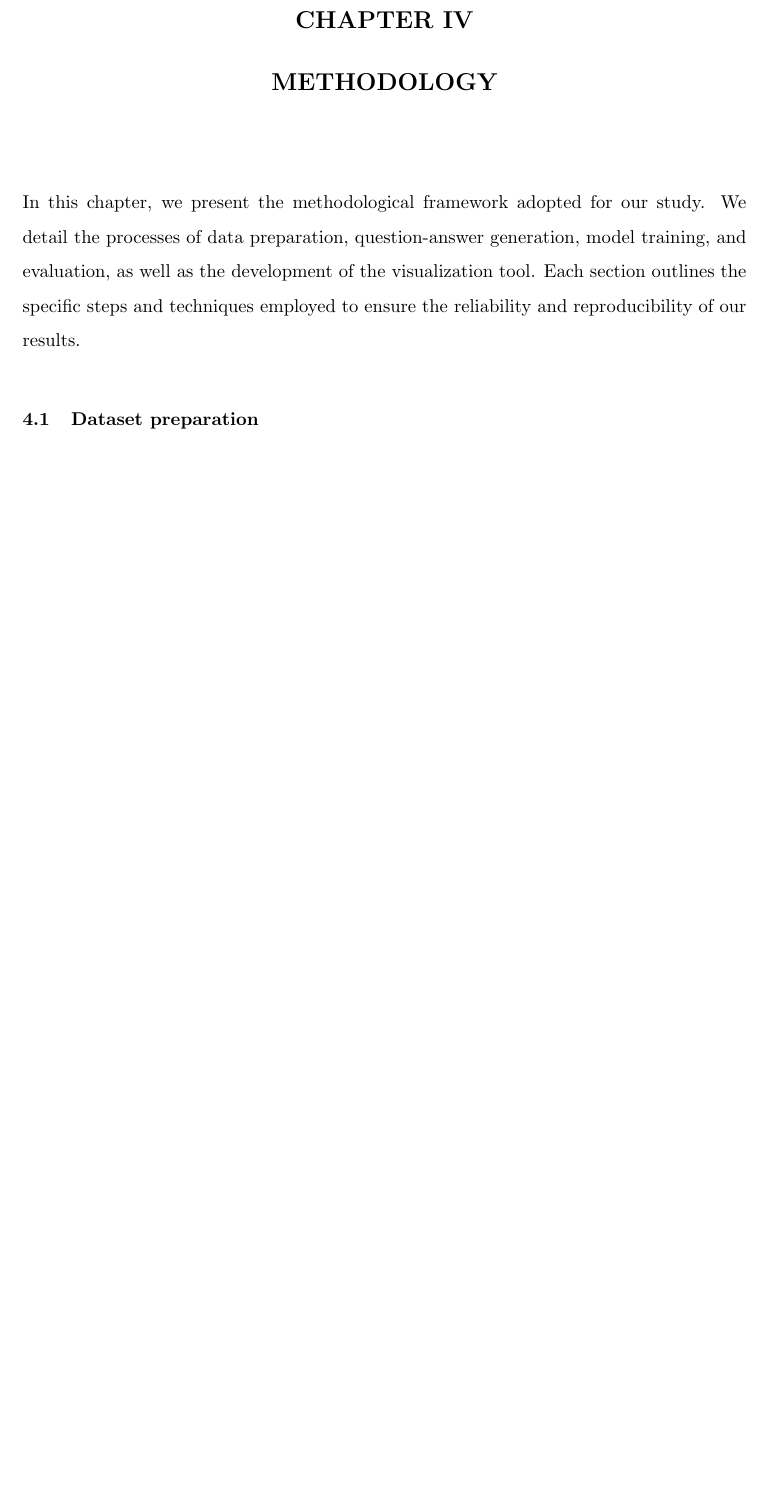
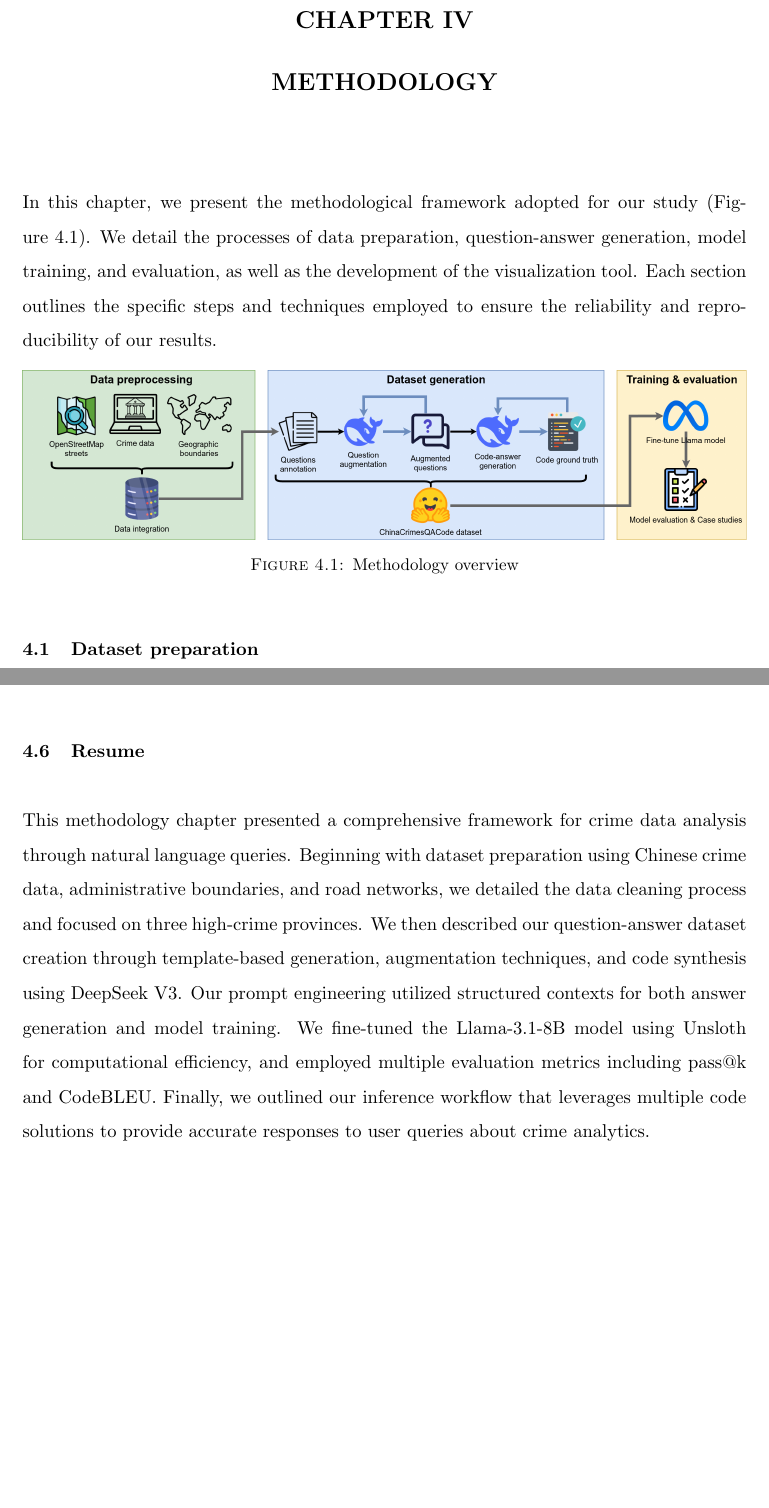
Before and after one commit to jeremy-jmc/utec-tesis, a LaTeX thesis (doc/main.tex, which reads doc/secciones/capitulo3.tex): part of page 24 of 63 before the commit and two parts of pages 24 and 31 of 64 after it, the two joined at a grey line, cut so that both start at the same text, the shorter picture padded with empty space. Compiled offline with pdfLaTeX.

Commit message:
methodology

```diff
--- a/doc/secciones/capitulo3.tex
+++ b/doc/secciones/capitulo3.tex
@@ -1,7 +1,16 @@
 \chapter{ METHODOLOGY}
 
 \noindent
-In this chapter, we present the methodological framework adopted for our study. We detail the processes of data preparation, question-answer generation, model training, and evaluation, as well as the development of the visualization tool. Each section outlines the specific steps and techniques employed to ensure the reliability and reproducibility of our results.
+In this chapter, we present the methodological framework adopted for our study (Figure \ref{fig:methodology_overview}). We detail the processes of data preparation, question-answer generation, model training, and evaluation, as well as the development of the visualization tool. Each section outlines the specific steps and techniques employed to ensure the reliability and reproducibility of our results.
+
+
+\begin{figure}[hbtp]
+  \centering
+  \includegraphics[width=\textwidth]{images/metodologia.png}
+  \caption{Methodology overview}
+  \label{fig:methodology_overview}
+\end{figure}
+
 
 \section{Dataset preparation}
 
@@ -155,8 +164,6 @@ This section describes the inference pipeline implemented for our case studies,
   \label{fig:inference_pipeline}
 \end{figure}
 
-% \section{Resume}
+\section{Resume}
 
-% This section provides a detailed overview of the methodology ...
-
-% The section continues by detailing ...
+This methodology chapter presented a comprehensive framework for crime data analysis through natural language queries. Beginning with dataset preparation using Chinese crime data, administrative boundaries, and road networks, we detailed the data cleaning process and focused on three high-crime provinces. We then described our question-answer dataset creation through template-based generation, augmentation techniques, and code synthesis using DeepSeek V3. Our prompt engineering utilized structured contexts for both answer generation and model training. We fine-tuned the Llama-3.1-8B model using Unsloth for computational efficiency, and employed multiple evaluation metrics including pass@k and CodeBLEU. Finally, we outlined our inference workflow that leverages multiple code solutions to provide accurate responses to user queries about crime analytics.
```
Also changed, not shown: doc/images/metodologia.png (added).
